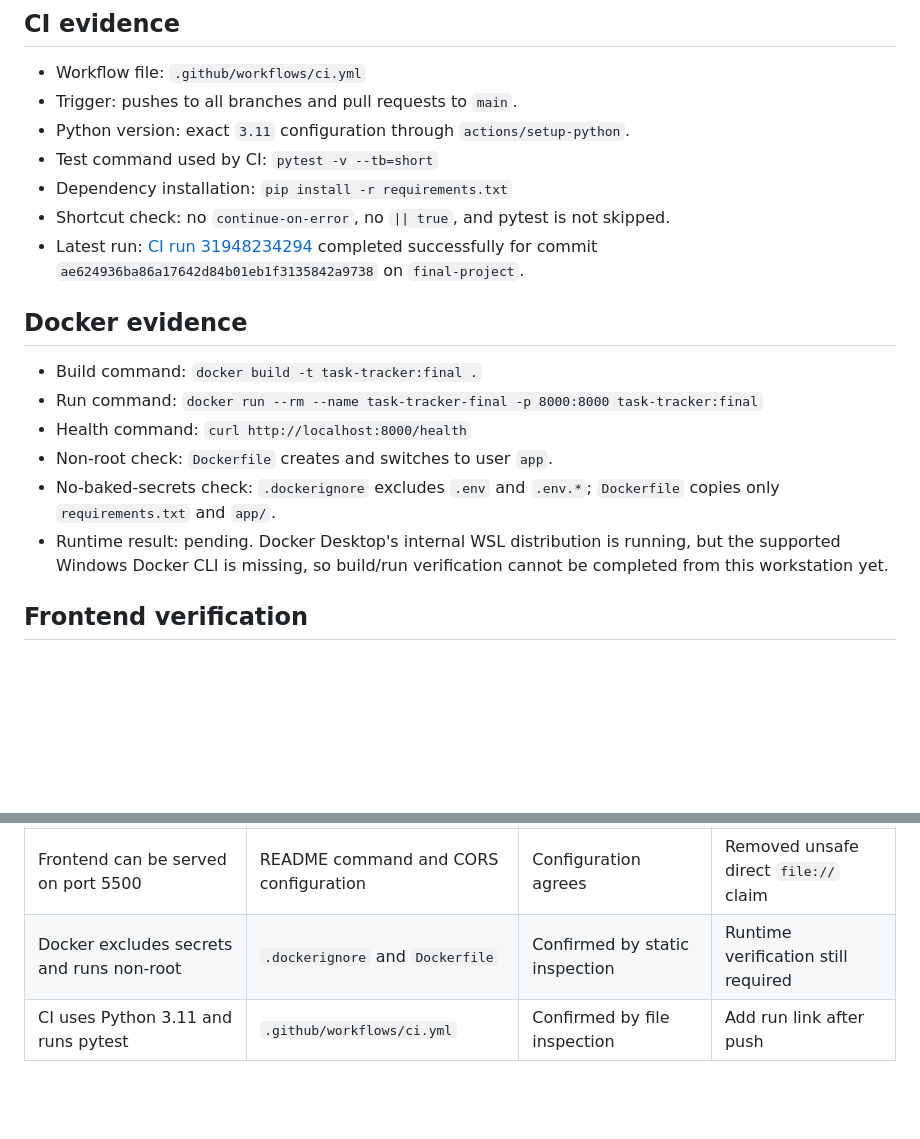
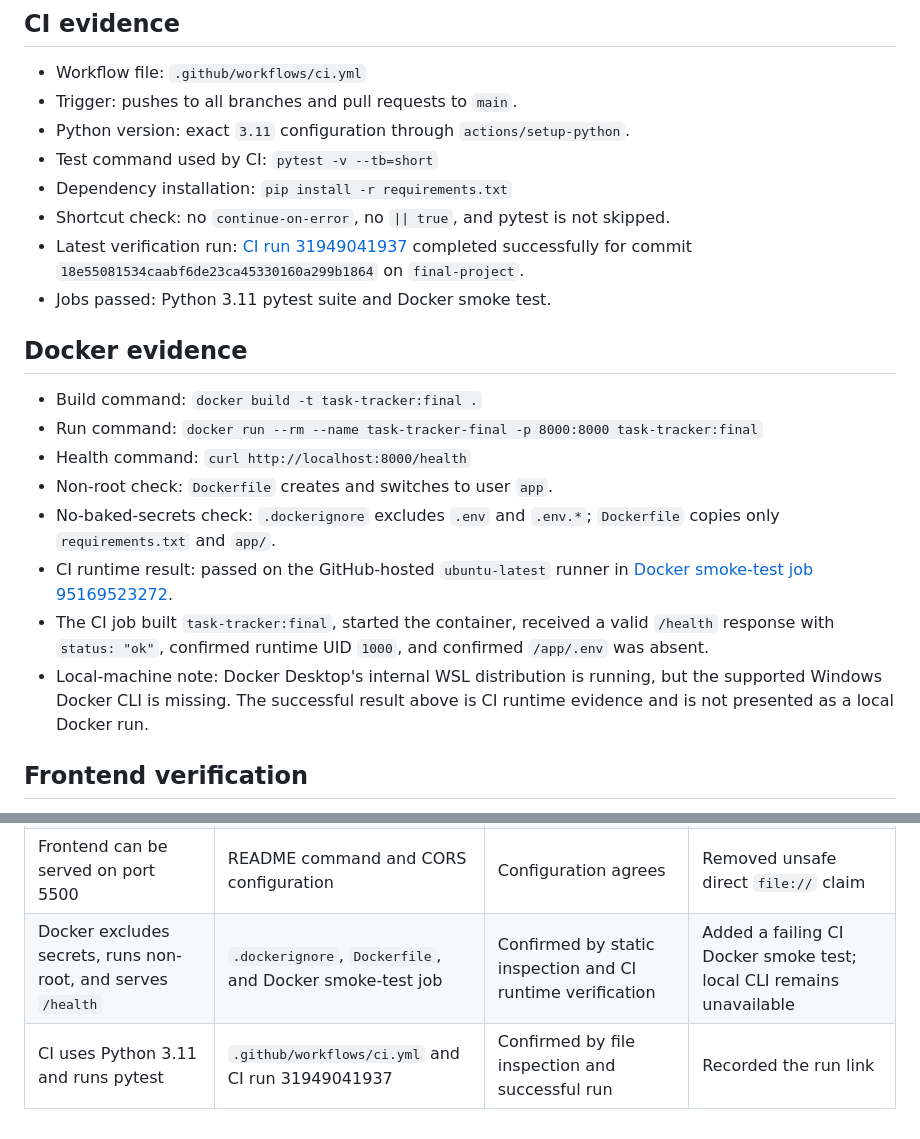
Before and after one commit to NastasiaHalabi/task-tracker, a Markdown page: docs/release-evidence.md, 2 parts joined by grey strips. GitHub-like rendering; blank space fills up the shorter version.

Commit message:
Record successful Docker CI verification

```diff
--- a/docs/release-evidence.md
+++ b/docs/release-evidence.md
@@ -22,7 +22,8 @@
 - Test command used by CI: `pytest -v --tb=short`
 - Dependency installation: `pip install -r requirements.txt`
 - Shortcut check: no `continue-on-error`, no `|| true`, and pytest is not skipped.
-- Latest run: [CI run 31948234294](https://github.com/NastasiaHalabi/task-tracker/actions/runs/31948234294) completed successfully for commit `ae624936ba86a17642d84b01eb1f3135842a9738` on `final-project`.
+- Latest verification run: [CI run 31949041937](https://github.com/NastasiaHalabi/task-tracker/actions/runs/31949041937) completed successfully for commit `18e55081534caabf6de23ca45330160a299b1864` on `final-project`.
+- Jobs passed: Python 3.11 pytest suite and Docker smoke test.
 
 ## Docker evidence
 
@@ -31,7 +32,9 @@
 - Health command: `curl http://localhost:8000/health`
 - Non-root check: `Dockerfile` creates and switches to user `app`.
 - No-baked-secrets check: `.dockerignore` excludes `.env` and `.env.*`; `Dockerfile` copies only `requirements.txt` and `app/`.
-- Runtime result: pending. Docker Desktop's internal WSL distribution is running, but the supported Windows Docker CLI is missing, so build/run verification cannot be completed from this workstation yet.
+- CI runtime result: passed on the GitHub-hosted `ubuntu-latest` runner in [Docker smoke-test job 95169523272](https://github.com/NastasiaHalabi/task-tracker/actions/runs/31949041937/job/95169523272).
+- The CI job built `task-tracker:final`, started the container, received a valid `/health` response with `status: "ok"`, confirmed runtime UID `1000`, and confirmed `/app/.env` was absent.
+- Local-machine note: Docker Desktop's internal WSL distribution is running, but the supported Windows Docker CLI is missing. The successful result above is CI runtime evidence and is not presented as a local Docker run.
 
 ## Frontend verification
 
@@ -48,5 +51,5 @@
 | README test count matches the suite | `pytest` collection and result | Confirmed: 32 collected and passed | Updated README from 25 to 32 |
 | `/health` returns HTTP 200 with status and timestamp | FastAPI `TestClient` and health schema | Confirmed | None |
 | Frontend can be served on port 5500 | README command and CORS configuration | Configuration agrees | Removed unsafe direct `file://` claim |
-| Docker excludes secrets and runs non-root | `.dockerignore` and `Dockerfile` | Confirmed by static inspection | Runtime verification still required |
-| CI uses Python 3.11 and runs pytest | `.github/workflows/ci.yml` | Confirmed by file inspection | Add run link after push |
+| Docker excludes secrets, runs non-root, and serves `/health` | `.dockerignore`, `Dockerfile`, and Docker smoke-test job | Confirmed by static inspection and CI runtime verification | Added a failing CI Docker smoke test; local CLI remains unavailable |
+| CI uses Python 3.11 and runs pytest | `.github/workflows/ci.yml` and CI run 31949041937 | Confirmed by file inspection and successful run | Recorded the run link |
```
